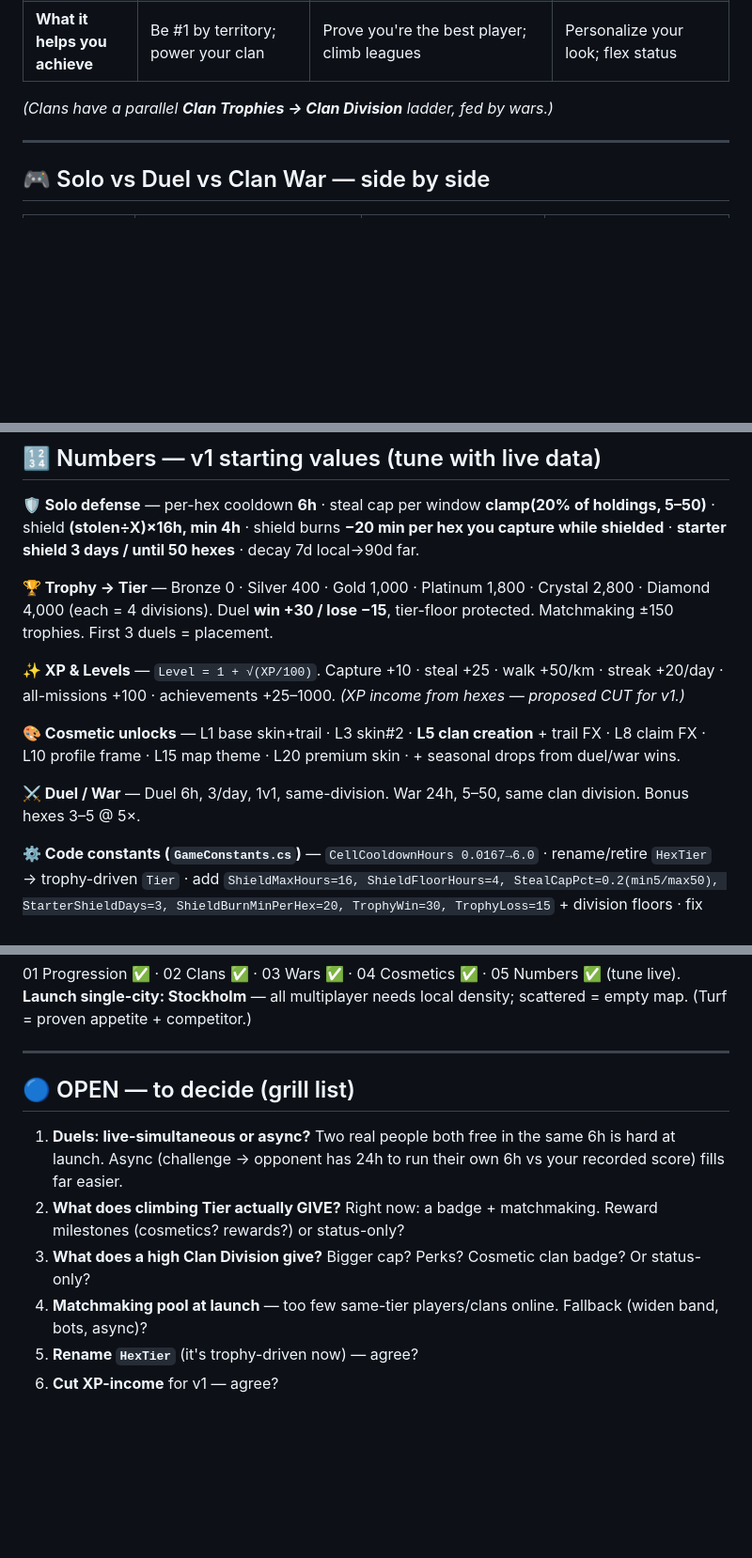
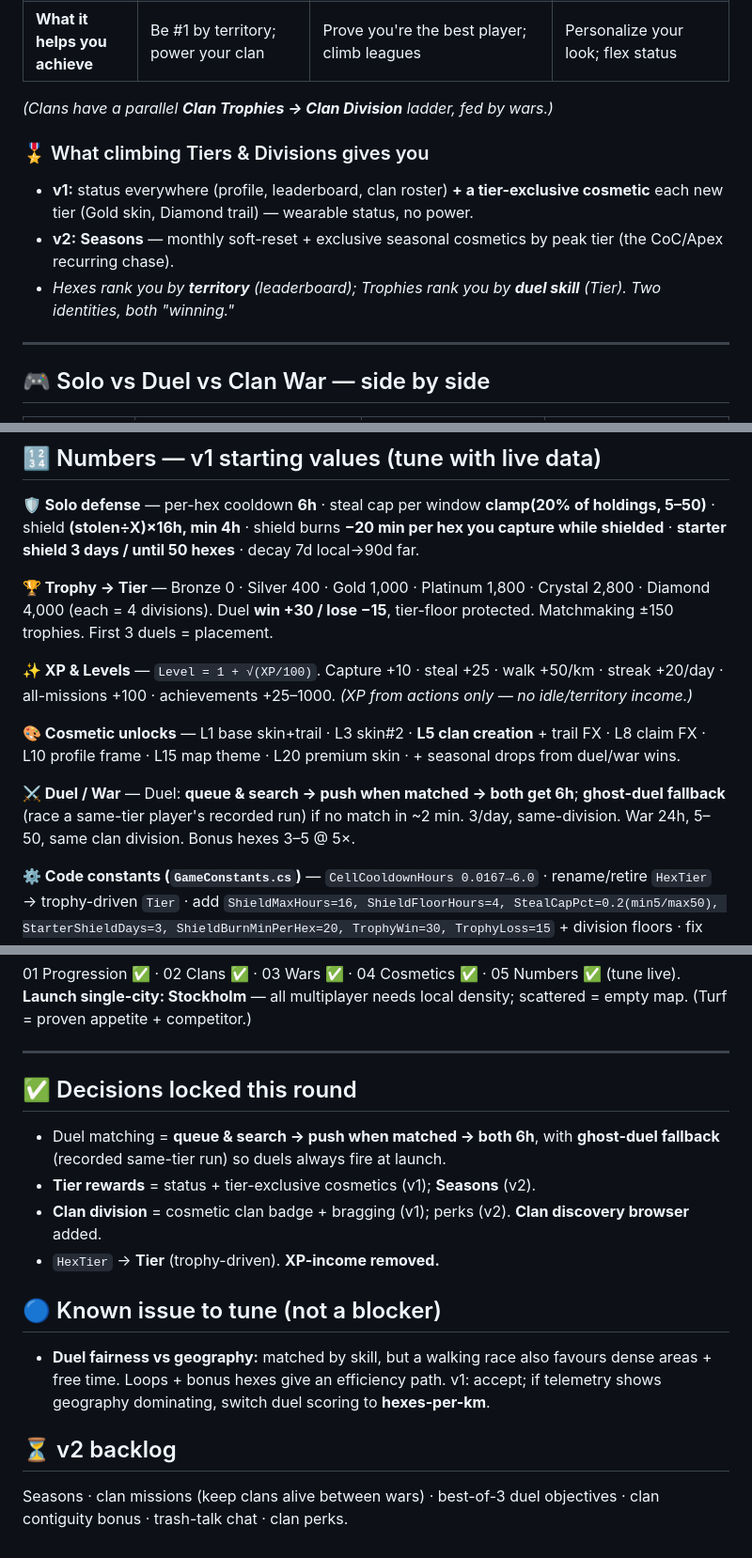
Before and after one commit to WarPro-Org/my_loop, a Markdown page: DESIGN_LOG.md, 3 parts joined by grey strips. Shown at 94% size. Rendered like a GitHub page; blank space fills up the shorter version.

Commit message:
design: tier rewards (cosmetics+seasons), ghost-duel fallback, clan discovery, queue matching; cut xp-income (local)

```diff
--- a/DESIGN_LOG.md
+++ b/DESIGN_LOG.md
@@ -63,6 +63,11 @@ flowchart TD
 
 _(Clans have a parallel **Clan Trophies → Clan Division** ladder, fed by wars.)_
 
+### 🎖️ What climbing Tiers & Divisions gives you
+- **v1:** status everywhere (profile, leaderboard, clan roster) **+ a tier-exclusive cosmetic** each new tier (Gold skin, Diamond trail) — wearable status, no power.
+- **v2:** **Seasons** — monthly soft-reset + exclusive seasonal cosmetics by peak tier (the CoC/Apex recurring chase).
+- _Hexes rank you by **territory** (leaderboard); Trophies rank you by **duel skill** (Tier). Two identities, both "winning."_
+
 ---
 
 ## 🎮 Solo vs Duel vs Clan War — side by side
@@ -127,11 +134,11 @@ flowchart LR
 
 **🏆 Trophy → Tier** — Bronze 0 · Silver 400 · Gold 1,000 · Platinum 1,800 · Crystal 2,800 · Diamond 4,000 (each = 4 divisions). Duel **win +30 / lose −15**, tier-floor protected. Matchmaking ±150 trophies. First 3 duels = placement.
 
-**✨ XP & Levels** — `Level = 1 + √(XP/100)`. Capture +10 · steal +25 · walk +50/km · streak +20/day · all-missions +100 · achievements +25–1000. _(XP income from hexes — proposed CUT for v1.)_
+**✨ XP & Levels** — `Level = 1 + √(XP/100)`. Capture +10 · steal +25 · walk +50/km · streak +20/day · all-missions +100 · achievements +25–1000. _(XP from actions only — no idle/territory income.)_
 
 **🎨 Cosmetic unlocks** — L1 base skin+trail · L3 skin#2 · **L5 clan creation** + trail FX · L8 claim FX · L10 profile frame · L15 map theme · L20 premium skin · + seasonal drops from duel/war wins.
 
-**⚔️ Duel / War** — Duel 6h, 3/day, 1v1, same-division. War 24h, 5–50, same clan division. Bonus hexes 3–5 @ 5×.
+**⚔️ Duel / War** — Duel: **queue & search → push when matched → both get 6h**; **ghost-duel fallback** (race a same-tier player's recorded run) if no match in ~2 min. 3/day, same-division. War 24h, 5–50, same clan division. Bonus hexes 3–5 @ 5×.
 
 **⚙️ Code constants (`GameConstants.cs`)** — `CellCooldownHours 0.0167→6.0` · rename/retire `HexTier` → trophy-driven `Tier` · add `ShieldMaxHours=16, ShieldFloorHours=4, StealCapPct=0.2(min5/max50), StarterShieldDays=3, ShieldBurnMinPerHex=20, TrophyWin=30, TrophyLoss=15` + division floors · fix seed users.
 
@@ -143,10 +150,14 @@ flowchart LR
 
 ---
 
-## 🔵 OPEN — to decide (grill list)
-1. **Duels: live-simultaneous or async?** Two real people both free in the same 6h is hard at launch. Async (challenge → opponent has 24h to run their own 6h vs your recorded score) fills far easier.
-2. **What does climbing Tier actually GIVE?** Right now: a badge + matchmaking. Reward milestones (cosmetics? rewards?) or status-only?
-3. **What does a high Clan Division give?** Bigger cap? Perks? Cosmetic clan badge? Or status-only?
-4. **Matchmaking pool at launch** — too few same-tier players/clans online. Fallback (widen band, bots, async)?
-5. **Rename `HexTier`** (it's trophy-driven now) — agree?
-6. **Cut XP-income** for v1 — agree?
+## ✅ Decisions locked this round
+- Duel matching = **queue & search → push when matched → both 6h**, with **ghost-duel fallback** (recorded same-tier run) so duels always fire at launch.
+- **Tier rewards** = status + tier-exclusive cosmetics (v1); **Seasons** (v2).
+- **Clan division** = cosmetic clan badge + bragging (v1); perks (v2). **Clan discovery browser** added.
+- `HexTier` → **Tier** (trophy-driven). **XP-income removed.**
+
+## 🔵 Known issue to tune (not a blocker)
+- **Duel fairness vs geography:** matched by skill, but a walking race also favours dense areas + free time. Loops + bonus hexes give an efficiency path. v1: accept; if telemetry shows geography dominating, switch duel scoring to **hexes-per-km**.
+
+## ⏳ v2 backlog
+Seasons · clan missions (keep clans alive between wars) · best-of-3 duel objectives · clan contiguity bonus · trash-talk chat · clan perks.
```
Also changed, not shown: other parts of DESIGN_LOG.md (+2 -0 lines).
